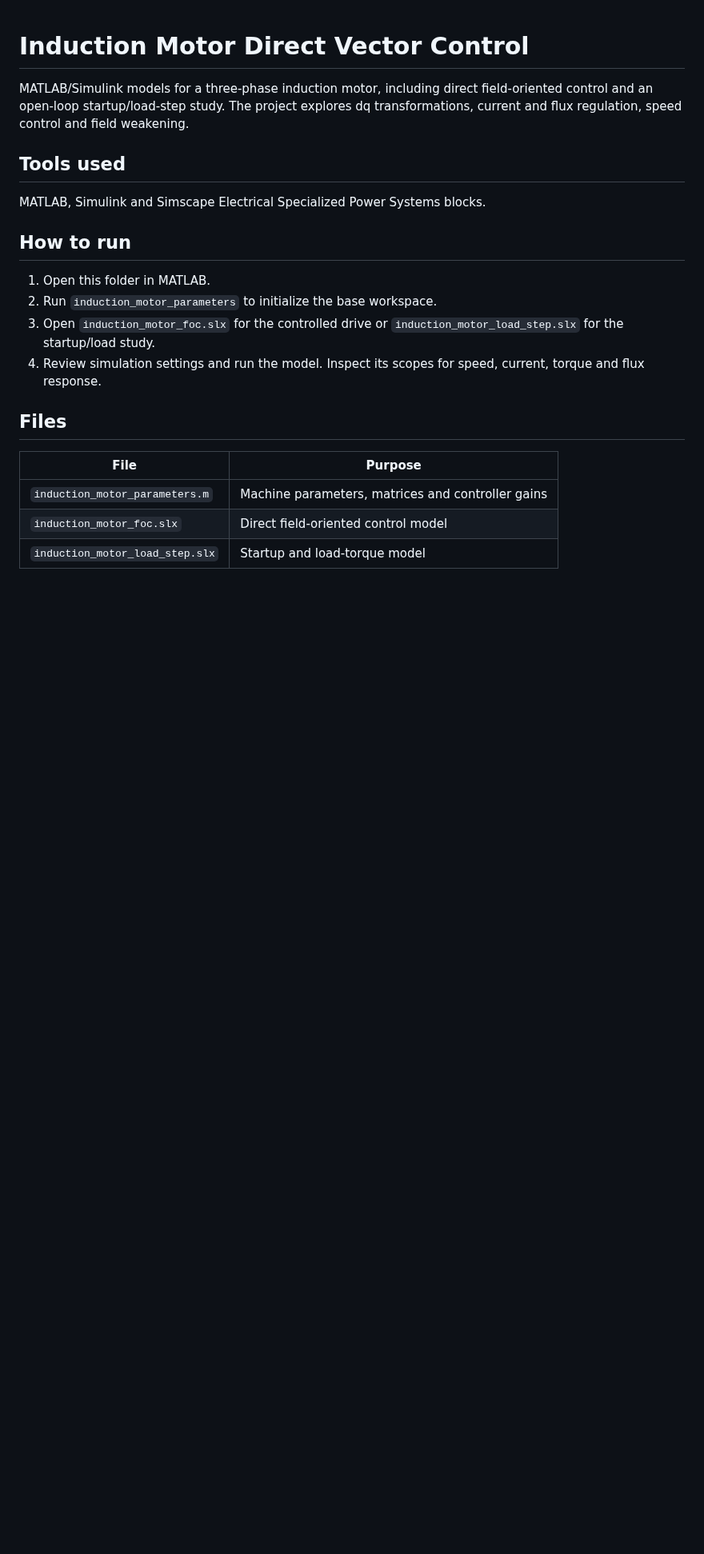
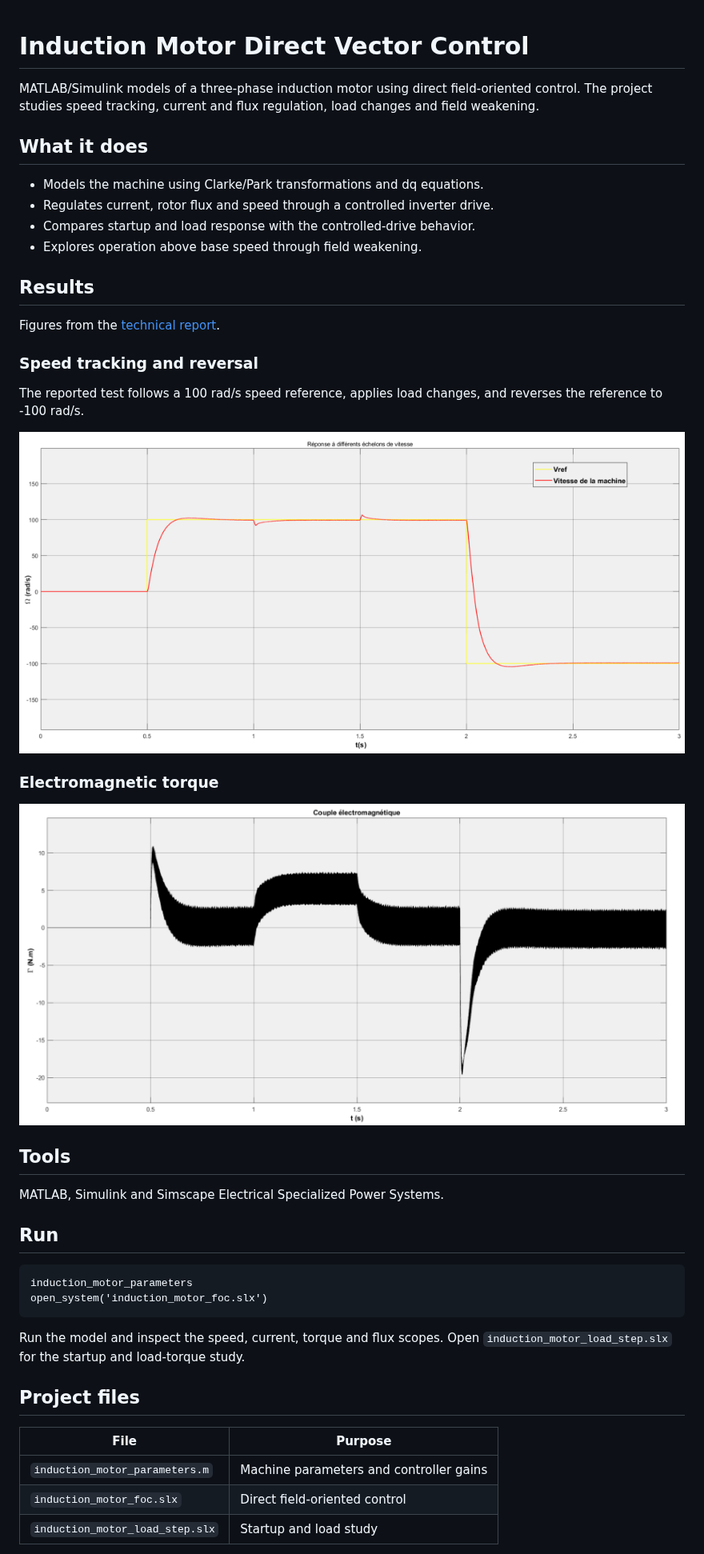
Before and after one commit to MouaadO/induction-motor-vector-control, a Markdown page: README.md, the part around one of its changes. Shown at 80% size. Drawn GitHub-style; pictures changed too: docs/results/electromagnetic-torque.png (added), docs/results/speed-tracking.png (added); blank space fills up the shorter version.

Commit message:
Showcase project features and report results in the README

````diff
--- a/README.md
+++ b/README.md
@@ -1,23 +1,46 @@
 # Induction Motor Direct Vector Control
 
-MATLAB/Simulink models for a three-phase induction motor, including direct field-oriented control and an open-loop startup/load-step study. The project explores dq transformations, current and flux regulation, speed control and field weakening.
+MATLAB/Simulink models of a three-phase induction motor using direct field-oriented control. The project studies speed tracking, current and flux regulation, load changes and field weakening.
 
-## Tools used
+## What it does
 
-MATLAB, Simulink and Simscape Electrical Specialized Power Systems blocks.
+- Models the machine using Clarke/Park transformations and dq equations.
+- Regulates current, rotor flux and speed through a controlled inverter drive.
+- Compares startup and load response with the controlled-drive behavior.
+- Explores operation above base speed through field weakening.
 
-## How to run
+## Results
 
-1. Open this folder in MATLAB.
-2. Run `induction_motor_parameters` to initialize the base workspace.
-3. Open `induction_motor_foc.slx` for the controlled drive or `induction_motor_load_step.slx` for the startup/load study.
-4. Review simulation settings and run the model. Inspect its scopes for speed, current, torque and flux response.
+Figures from the [technical report](docs/induction-motor-vector-control-report.pdf).
 
-## Files
+### Speed tracking and reversal
+
+The reported test follows a 100 rad/s speed reference, applies load changes, and reverses the reference to -100 rad/s.
+
+![Induction motor reference and measured speed](docs/results/speed-tracking.png)
+
+### Electromagnetic torque
+
+![Torque response during startup, load changes and speed reversal](docs/results/electromagnetic-torque.png)
+
+## Tools
+
+MATLAB, Simulink and Simscape Electrical Specialized Power Systems.
+
+## Run
+
+```matlab
+induction_motor_parameters
+open_system('induction_motor_foc.slx')
+```
+
+Run the model and inspect the speed, current, torque and flux scopes. Open `induction_motor_load_step.slx` for the startup and load-torque study.
+
+## Project files
 
 | File | Purpose |
 | --- | --- |
-| `induction_motor_parameters.m` | Machine parameters, matrices and controller gains |
-| `induction_motor_foc.slx` | Direct field-oriented control model |
-| `induction_motor_load_step.slx` | Startup and load-torque model |
+| `induction_motor_parameters.m` | Machine parameters and controller gains |
+| `induction_motor_foc.slx` | Direct field-oriented control |
+| `induction_motor_load_step.slx` | Startup and load study |
 
````
Also changed, not shown: other parts of README.md (+1 -15 lines).
